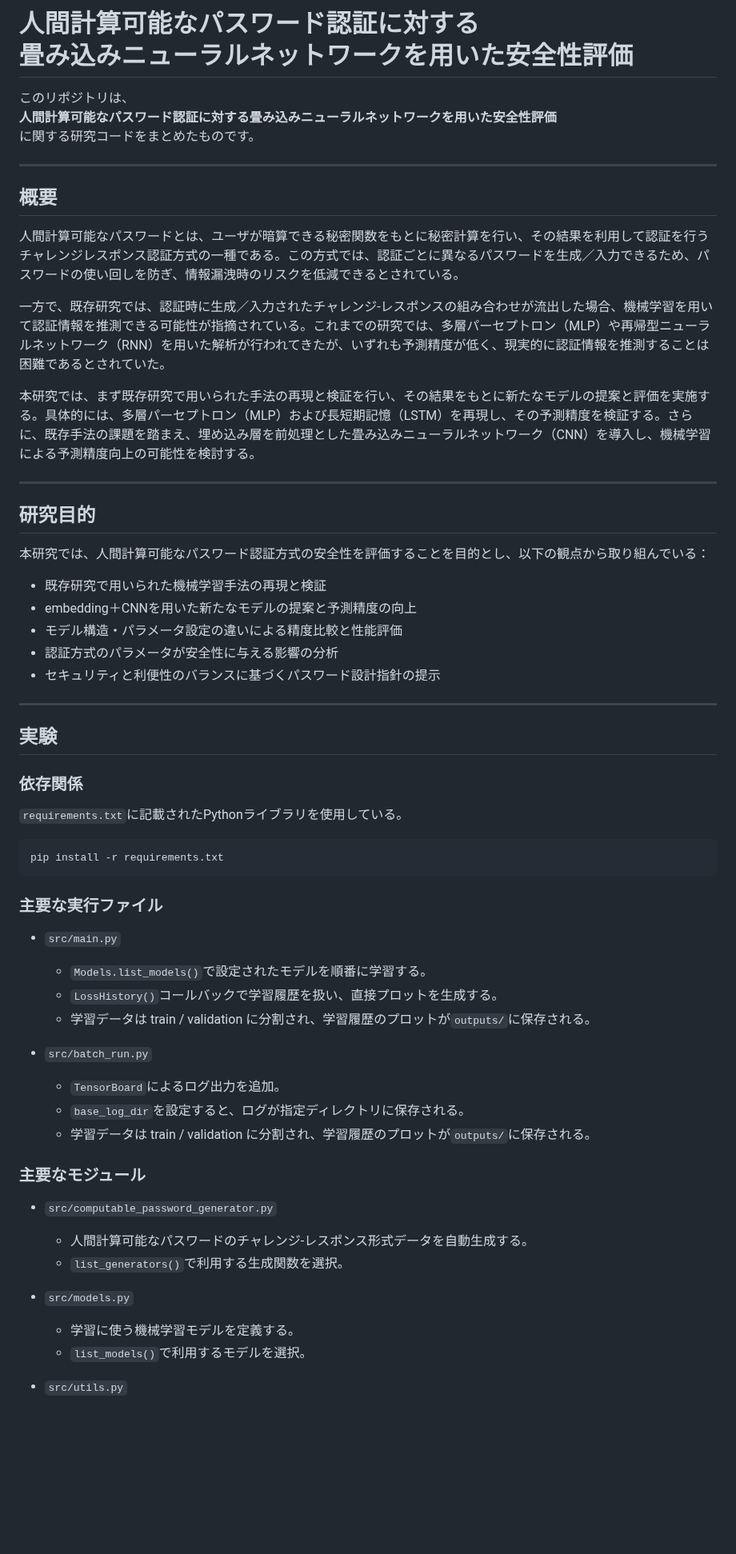
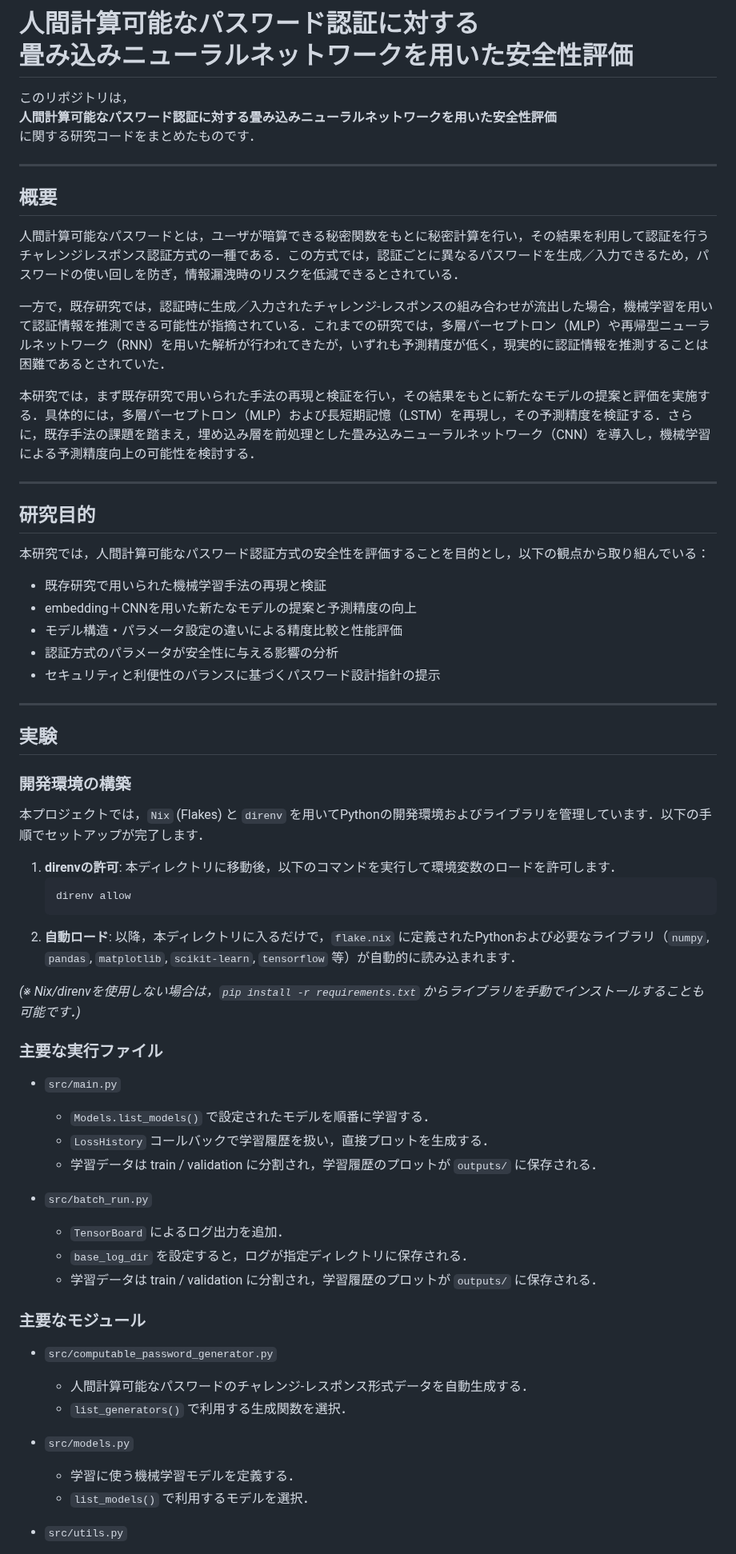
Before and after one commit to Naruto-Takahashi/human-computable-passwords, a Markdown page: README.md, the part around one of its changes. Shown at 80% size. Rendered like a GitHub page; blank space fills up the shorter version.

Commit message:
Update README with Nix setup and fix punctuation

````diff
--- a/README.md
+++ b/README.md
@@ -1,24 +1,24 @@
 # 人間計算可能なパスワード認証に対する<br>畳み込みニューラルネットワークを用いた安全性評価
 
-このリポジトリは、
+このリポジトリは，
 **人間計算可能なパスワード認証に対する畳み込みニューラルネットワークを用いた安全性評価**
-に関する研究コードをまとめたものです。
+に関する研究コードをまとめたものです．
 
 ---
 
 ## 概要
 
-人間計算可能なパスワードとは、ユーザが暗算できる秘密関数をもとに秘密計算を行い、その結果を利用して認証を行うチャレンジレスポンス認証方式の一種である。この方式では、認証ごとに異なるパスワードを生成／入力できるため、パスワードの使い回しを防ぎ、情報漏洩時のリスクを低減できるとされている。
+人間計算可能なパスワードとは，ユーザが暗算できる秘密関数をもとに秘密計算を行い，その結果を利用して認証を行うチャレンジレスポンス認証方式の一種である．この方式では，認証ごとに異なるパスワードを生成／入力できるため，パスワードの使い回しを防ぎ，情報漏洩時のリスクを低減できるとされている．
 
-一方で、既存研究では、認証時に生成／入力されたチャレンジ-レスポンスの組み合わせが流出した場合、機械学習を用いて認証情報を推測できる可能性が指摘されている。これまでの研究では、多層パーセプトロン（MLP）や再帰型ニューラルネットワーク（RNN）を用いた解析が行われてきたが、いずれも予測精度が低く、現実的に認証情報を推測することは困難であるとされていた。
+一方で，既存研究では，認証時に生成／入力されたチャレンジ-レスポンスの組み合わせが流出した場合，機械学習を用いて認証情報を推測できる可能性が指摘されている．これまでの研究では，多層パーセプトロン（MLP）や再帰型ニューラルネットワーク（RNN）を用いた解析が行われてきたが，いずれも予測精度が低く，現実的に認証情報を推測することは困難であるとされていた．
 
-本研究では、まず既存研究で用いられた手法の再現と検証を行い、その結果をもとに新たなモデルの提案と評価を実施する。具体的には、多層パーセプトロン（MLP）および長短期記憶（LSTM）を再現し、その予測精度を検証する。さらに、既存手法の課題を踏まえ、埋め込み層を前処理とした畳み込みニューラルネットワーク（CNN）を導入し、機械学習による予測精度向上の可能性を検討する。
+本研究では，まず既存研究で用いられた手法の再現と検証を行い，その結果をもとに新たなモデルの提案と評価を実施する．具体的には，多層パーセプトロン（MLP）および長短期記憶（LSTM）を再現し，その予測精度を検証する．さらに，既存手法の課題を踏まえ，埋め込み層を前処理とした畳み込みニューラルネットワーク（CNN）を導入し，機械学習による予測精度向上の可能性を検討する．
 
 ---
 
 ## 研究目的
 
-本研究では、人間計算可能なパスワード認証方式の安全性を評価することを目的とし、以下の観点から取り組んでいる：
+本研究では，人間計算可能なパスワード認証方式の安全性を評価することを目的とし，以下の観点から取り組んでいる：
 
 - 既存研究で用いられた機械学習手法の再現と検証
 - embedding＋CNNを用いた新たなモデルの提案と予測精度の向上
@@ -30,34 +30,40 @@
 
 ## 実験
 
-### 依存関係
+### 開発環境の構築
 
-`requirements.txt`に記載されたPythonライブラリを使用している。
+本プロジェクトでは，`Nix` (Flakes) と `direnv` を用いてPythonの開発環境およびライブラリを管理しています．以下の手順でセットアップが完了します．
 
-```
-pip install -r requirements.txt
-```
+1. **direnvの許可**:
+   本ディレクトリに移動後，以下のコマンドを実行して環境変数のロードを許可します．
+   ```bash
+   direnv allow
+   ```
+2. **自動ロード**:
+   以降，本ディレクトリに入るだけで，`flake.nix` に定義されたPythonおよび必要なライブラリ（`numpy`, `pandas`, `matplotlib`, `scikit-learn`, `tensorflow` 等）が自動的に読み込まれます．
+
+*(※ Nix/direnvを使用しない場合は，`pip install -r requirements.txt` からライブラリを手動でインストールすることも可能です．)*
 
 ### 主要な実行ファイル
 
 - `src/main.py`
-  - `Models.list_models()`で設定されたモデルを順番に学習する。
-  - `LossHistory()`コールバックで学習履歴を扱い、直接プロットを生成する。
-  - 学習データは train / validation に分割され、学習履歴のプロットが`outputs/`に保存される。
+  - `Models.list_models()` で設定されたモデルを順番に学習する．
+  - `LossHistory` コールバックで学習履歴を扱い，直接プロットを生成する．
+  - 学習データは train / validation に分割され，学習履歴のプロットが `outputs/` に保存される．
 
 - `src/batch_run.py`
-  - `TensorBoard`によるログ出力を追加。
-  - `base_log_dir`を設定すると、ログが指定ディレクトリに保存される。
-  - 学習データは train / validation に分割され、学習履歴のプロットが`outputs/`に保存される。
+  - `TensorBoard` によるログ出力を追加．
+  - `base_log_dir` を設定すると，ログが指定ディレクトリに保存される．
+  - 学習データは train / validation に分割され，学習履歴のプロットが `outputs/` に保存される．
 
 ### 主要なモジュール
 
 - `src/computable_password_generator.py`
-  - 人間計算可能なパスワードのチャレンジ-レスポンス形式データを自動生成する。
-  - `list_generators()`で利用する生成関数を選択。
+  - 人間計算可能なパスワードのチャレンジ-レスポンス形式データを自動生成する．
+  - `list_generators()` で利用する生成関数を選択．
 
 - `src/models.py`
-  - 学習に使う機械学習モデルを定義する。
-  - `list_models()`で利用するモデルを選択。
+  - 学習に使う機械学習モデルを定義する．
+  - `list_models()` で利用するモデルを選択．
 
 - `src/utils.py`
````
Also changed, not shown: other parts of README.md (+1 -1 lines).
